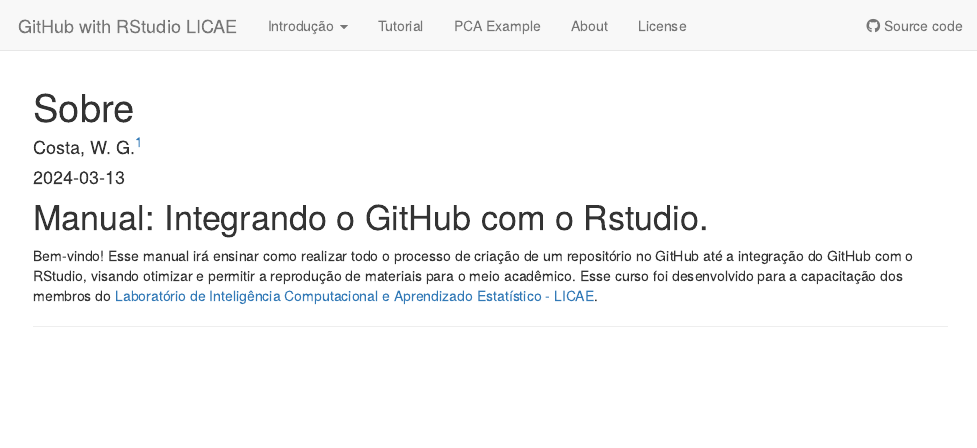
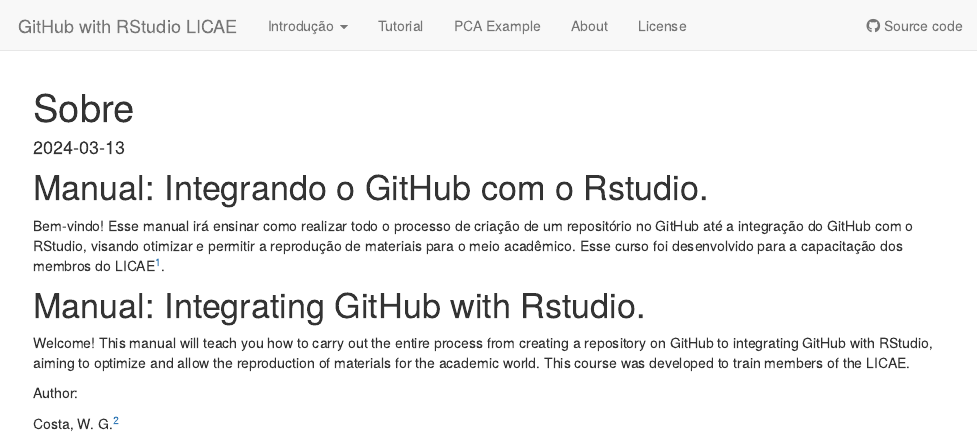
Before and after one commit to WevertonGomesCosta/GitHub-with-RStudio-LICAE, an R Markdown document (analysis/about.Rmd): the page in a window 1100 px wide, from its top. Rendered offline with R 4.5, knitr and Pandoc, with nearby package versions; drawn as R Markdown's standard HTML page in place of the format the file asks for.

Commit message:
Update About and site

```diff
--- a/analysis/_site.yml
+++ b/analysis/_site.yml
@@ -2,12 +2,14 @@
 output_dir: ../docs
 navbar:
   title: "GitHub with RStudio LICAE"
+  href: about.html
   left:
     - text: Introdução
+      href: using-this-material.html
       menu:
       - text: Usando este material
         href: using-this-material.html
-      - text: Pre requisitos
+      - text: Prerequisites
         href: pre-requisitos.html
     - text: Tutorial
       href: index.html
--- a/analysis/about.Rmd
+++ b/analysis/about.Rmd
@@ -1,7 +1,5 @@
 ---
 title: "Sobre"
-author:
-  - Costa, W. G.^[Weverton Gomes da Costa, Pós-Doutorando, Departamento de Estatística - UFV, wevertonufv@gmail.com]
 date: "`r Sys.Date()`"
 site: workflowr::wflow_site
 url: https://wevertongomescosta.github.io/GitHub-with-RStudio-LICAE
@@ -15,4 +13,11 @@
 
 # Manual: Integrando o GitHub com o Rstudio.
 Bem-vindo! Esse manual irá ensinar como realizar todo o processo de criação de um repositório no GitHub até a integração do GitHub com o RStudio, visando otimizar e permitir a reprodução de materiais para o meio acadêmico.
-Esse curso foi desenvolvido para a capacitação dos membros do [Laboratório de Inteligência Computacional e Aprendizado Estatístico - LICAE](https://www.licae.ufv.br/).
+Esse curso foi desenvolvido para a capacitação dos membros do LICAE^[[Laboratório de Inteligência Computacional e Aprendizado Estatístico - Universidade Federal de Viçosa](https://www.licae.ufv.br/)].
+
+# Manual: Integrating GitHub with Rstudio.
+Welcome! This manual will teach you how to carry out the entire process from creating a repository on GitHub to integrating GitHub with RStudio, aiming to optimize and allow the reproduction of materials for the academic world.
+This course was developed to train members of the LICAE.
+
+
+Author:
```
Also changed, not shown: analysis/about.Rmd (2 more changed lines), 1 other file.
